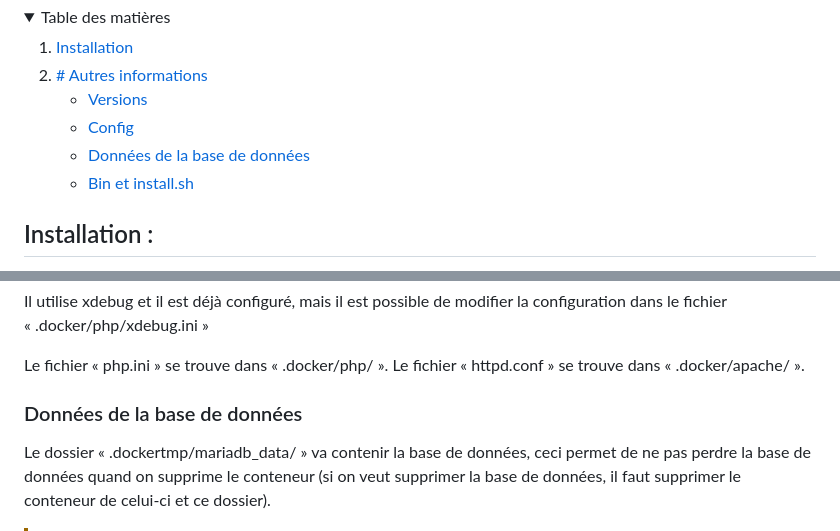
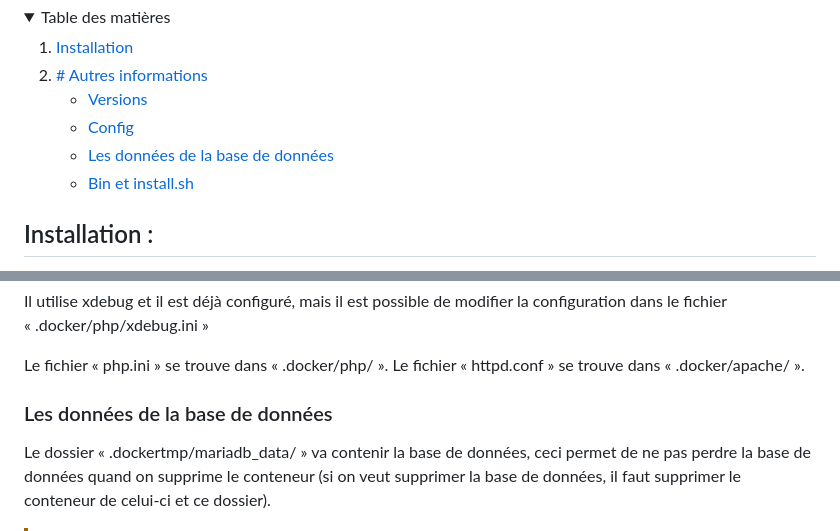
Before and after one commit to pctronique/dockerphponline, a Markdown page: README.md, 2 parts joined by grey strips. Drawn GitHub-style; folded sections open.

```diff
--- a/README.md
+++ b/README.md
@@ -12,7 +12,7 @@ Version 1.0.0
         <ul>
             <li><a href="#Versions">Versions</a></li>
             <li><a href="#Config">Config</a></li>
-            <li><a href="#Données-de-la-base-de-données">Données de la base de données</a></li>
+            <li><a href="#Les-données-de-la-base-de-données">Les données de la base de données</a></li>
             <li><a href="#Bin-et-install.sh">Bin et install.sh</a></li>
         </ul>
     </li>
@@ -92,7 +92,7 @@ Il utilise xdebug et il est déjà configuré, mais il est possible de modifier
 Le fichier « php.ini » se trouve dans « .docker/php/ ».
 Le fichier « httpd.conf » se trouve dans « .docker/apache/ ».
 
-### Données de la base de données
+### Les données de la base de données
 
 Le dossier « .dockertmp/mariadb_data/ » va contenir la base de données, ceci permet de ne pas perdre la base de données quand on supprime le conteneur (si on veut supprimer la base de données, il faut supprimer le conteneur de celui-ci et ce dossier).
 
```
